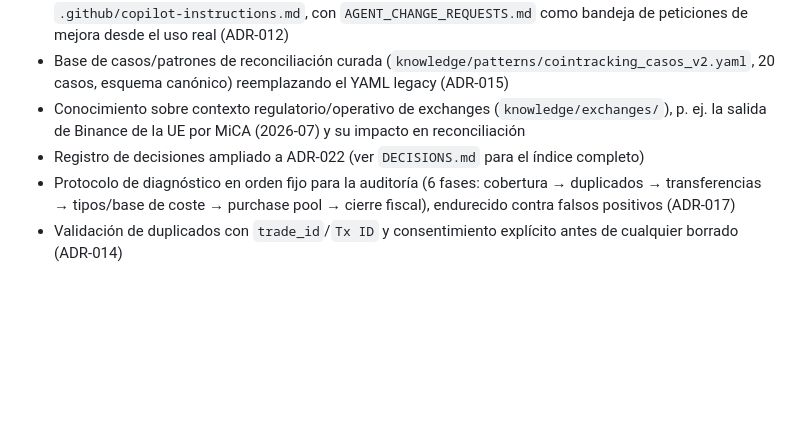
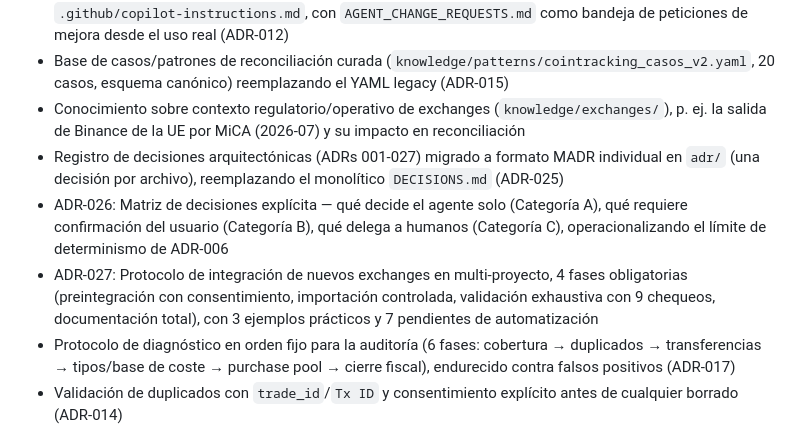
Before and after one commit to fred66sp/cointracking-expert, a Markdown page: CHANGELOG.md, the part around the change. GitHub-like rendering; blank space fills up the shorter version.

Commit message:
Actualizar CHANGELOG: ADR-027 y migración MADR
Refleja:
- Migración de ADRs a formato MADR individual (ADR-025)
- ADR-026 (matriz de decisiones: A/B/C)
- ADR-027 (protocolo de integración de nuevos exchanges)

Co-Authored-By: Claude Haiku 4.5 <noreply@anthropic.com>

```diff
--- a/CHANGELOG.md
+++ b/CHANGELOG.md
@@ -16,7 +16,9 @@ Todos los cambios notables en el proyecto CoinTracking Expert se documentan en e
 - División de responsabilidades: Claude Code gestiona el agente, GitHub Copilot lo explota vía `.github/copilot-instructions.md`, con `AGENT_CHANGE_REQUESTS.md` como bandeja de peticiones de mejora desde el uso real (ADR-012)
 - Base de casos/patrones de reconciliación curada (`knowledge/patterns/cointracking_casos_v2.yaml`, 20 casos, esquema canónico) reemplazando el YAML legacy (ADR-015)
 - Conocimiento sobre contexto regulatorio/operativo de exchanges (`knowledge/exchanges/`), p. ej. la salida de Binance de la UE por MiCA (2026-07) y su impacto en reconciliación
-- Registro de decisiones ampliado a ADR-022 (ver `DECISIONS.md` para el índice completo)
+- Registro de decisiones arquitectónicas (ADRs 001-027) migrado a formato MADR individual en `adr/` (una decisión por archivo), reemplazando el monolítico `DECISIONS.md` (ADR-025)
+- ADR-026: Matriz de decisiones explícita — qué decide el agente solo (Categoría A), qué requiere confirmación del usuario (Categoría B), qué delega a humanos (Categoría C), operacionalizando el límite de determinismo de ADR-006
+- ADR-027: Protocolo de integración de nuevos exchanges en multi-proyecto, 4 fases obligatorias (preintegración con consentimiento, importación controlada, validación exhaustiva con 9 chequeos, documentación total), con 3 ejemplos prácticos y 7 pendientes de automatización
 - Protocolo de diagnóstico en orden fijo para la auditoría (6 fases: cobertura → duplicados → transferencias → tipos/base de coste → purchase pool → cierre fiscal), endurecido contra falsos positivos (ADR-017)
 - Validación de duplicados con `trade_id`/`Tx ID` y consentimiento explícito antes de cualquier borrado (ADR-014)
 - Regla de reconciliar siempre depósitos/retiradas/saldos contra la fuente externa real (banco/exchange), no solo contra la coherencia interna de CoinTracking
```
